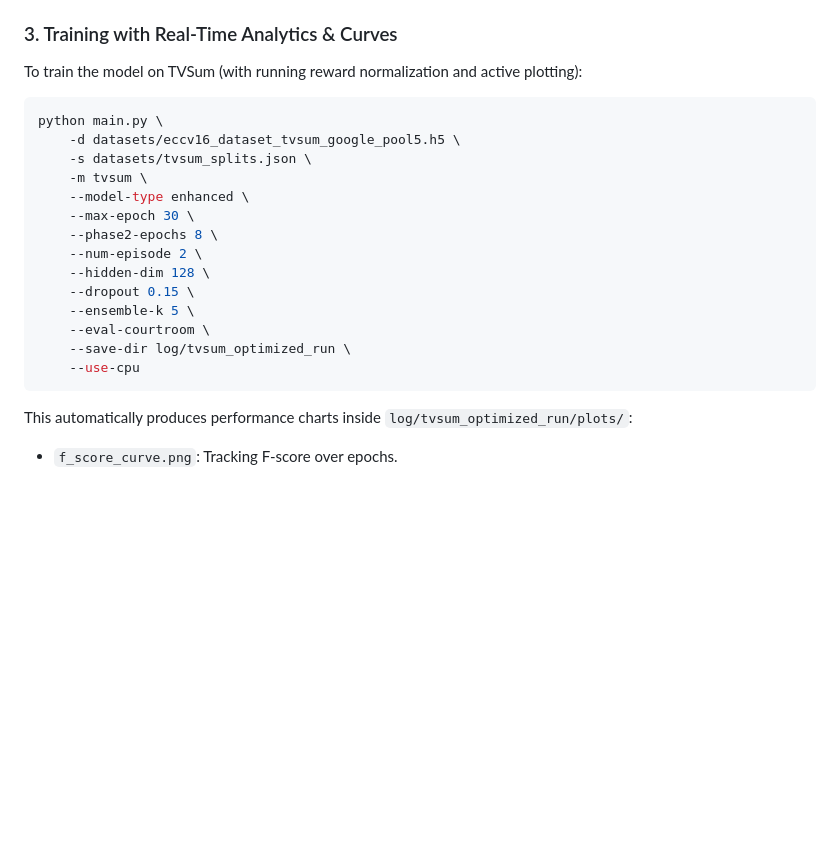
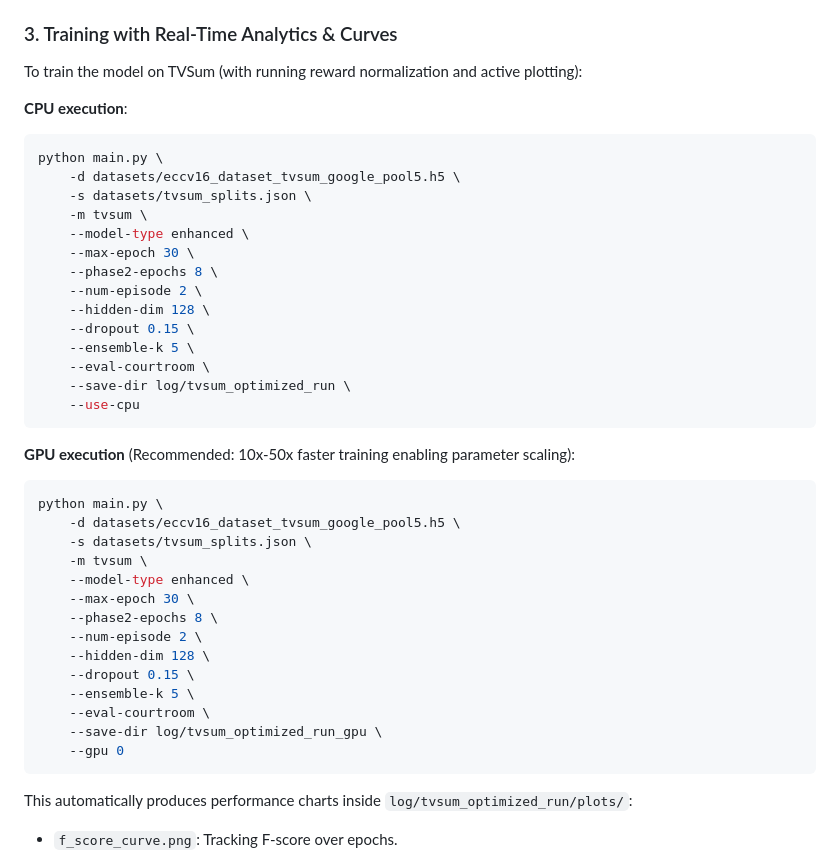
Before and after one commit to Soumya-Chakraborty/legal-sum, a Markdown page: README.md, the part around the change. Rendered like a GitHub page; blank space fills up the shorter version.

Commit message:
docs: add GPU execution guide to README.md

````diff
--- a/README.md
+++ b/README.md
@@ -53,6 +53,8 @@ Unpack the H5 dataset files under the `datasets/` directory:
 
 ### 3. Training with Real-Time Analytics & Curves
 To train the model on TVSum (with running reward normalization and active plotting):
+
+**CPU execution**:
 ```bash
 python main.py \
     -d datasets/eccv16_dataset_tvsum_google_pool5.h5 \
@@ -68,6 +70,24 @@ python main.py \
     --eval-courtroom \
     --save-dir log/tvsum_optimized_run \
     --use-cpu
+```
+
+**GPU execution** (Recommended: 10x-50x faster training enabling parameter scaling):
+```bash
+python main.py \
+    -d datasets/eccv16_dataset_tvsum_google_pool5.h5 \
+    -s datasets/tvsum_splits.json \
+    -m tvsum \
+    --model-type enhanced \
+    --max-epoch 30 \
+    --phase2-epochs 8 \
+    --num-episode 2 \
+    --hidden-dim 128 \
+    --dropout 0.15 \
+    --ensemble-k 5 \
+    --eval-courtroom \
+    --save-dir log/tvsum_optimized_run_gpu \
+    --gpu 0
 ```
 This automatically produces performance charts inside `log/tvsum_optimized_run/plots/`:
 - `f_score_curve.png`: Tracking F-score over epochs.
````
